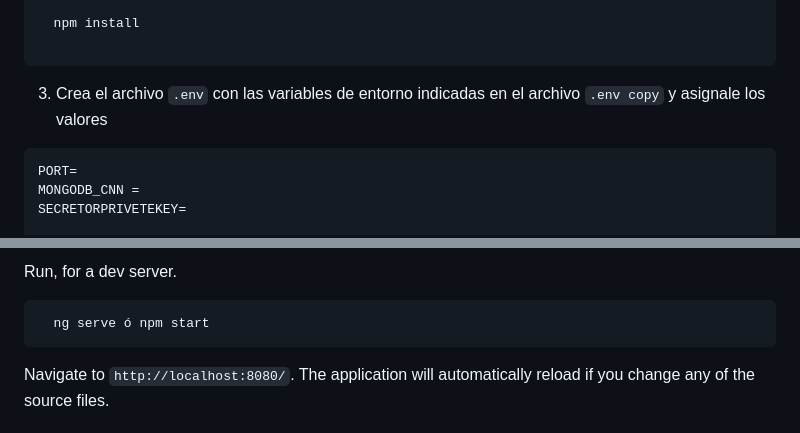
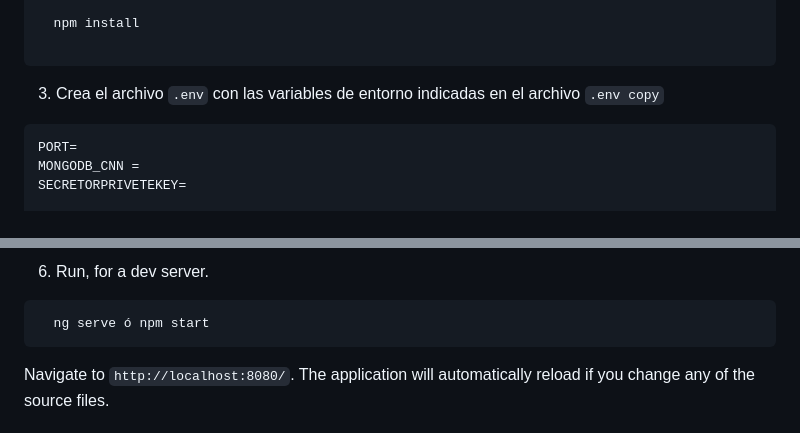
Before and after one commit to jissykakin/coffeeDBRestserver, a Markdown page: README.md, 2 parts joined by grey strips. Drawn GitHub-style.

````diff
--- a/README.md
+++ b/README.md
@@ -23,7 +23,7 @@
 ```
 
 
-3. Crea el archivo ```.env``` con las variables de entorno indicadas en el archivo ``` .env copy ``` y asignale los valores
+3. Crea el archivo ```.env``` con las variables de entorno indicadas en el archivo ``` .env copy ```
 ```
 PORT=
 MONGODB_CNN =
@@ -42,5 +42,5 @@ CLOUDINARY_URL=
 
-Run, for a dev server.
+6. Run, for a dev server.
 
 ```ts
   ng serve ó npm start
````
Also changed, not shown: other parts of README.md (+1 -1 lines).
